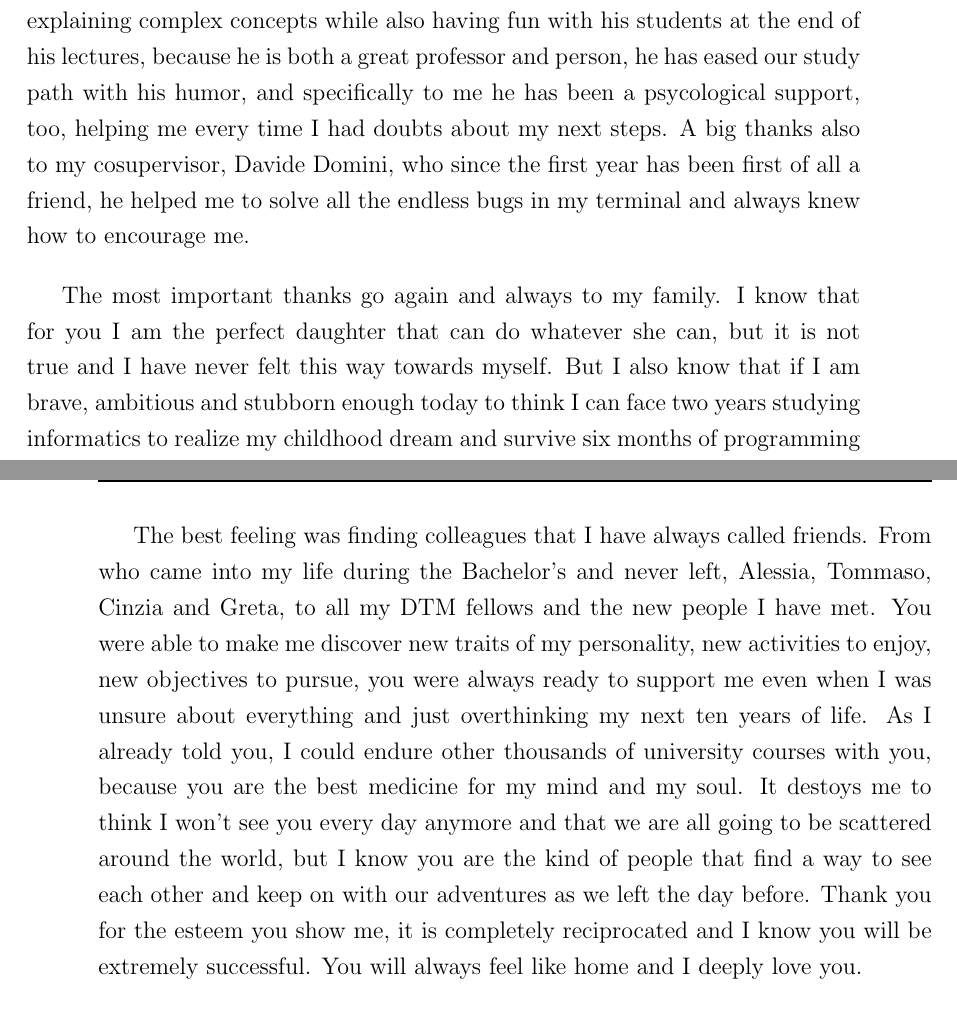
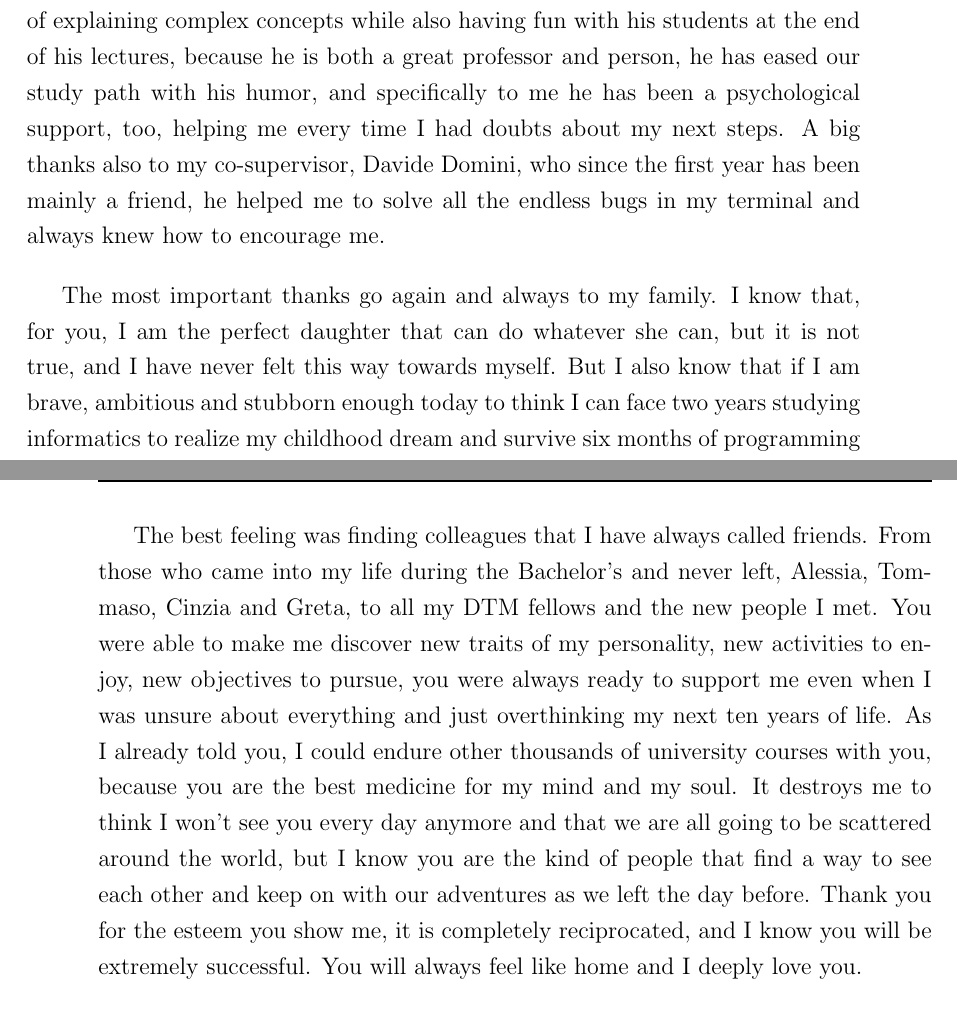
Before and after one commit to fgaeta-tg/Thesis, a LaTeX thesis (thesis-main.tex): two parts of pages 59 and 60 of 60, joined at a grey line, cut so that both start at the same text. Compiled offline with pdfLaTeX.

Commit message:
fix: typos and grammar

```diff
--- a/thesis-main.tex
+++ b/thesis-main.tex
@@ -586,11 +585,11 @@ To qualify as "good" performance, Google establishes the following thresholds: L
 \begin{acknowledgements} % this is optional
 This thesis represents the end of one of the most beautiful, despite hard at times, journeys of my life, thanks to the new, fascinating things I have studied and the wonderful people I have met.
 
-First of all, I am grateful to my supervisor, Professor Matteo Francia, not because it is a formality, but because he has truly been a great mentor, capable of explaining complex concepts while also having fun with his students at the end of his lectures, because he is both a great professor and person, he has eased our study path with his humor, and specifically to me he has been a psycological support, too, helping me every time I had doubts about my next steps. A big thanks also to my cosupervisor, Davide Domini, who since the first year has been first of all a friend, he helped me to solve all the endless bugs in my terminal and always knew how to encourage me.
+First of all, I am grateful to my supervisor, Professor Matteo Francia, not because it is a formality, but because he has truly been a great mentor, capable of explaining complex concepts while also having fun with his students at the end of his lectures, because he is both a great professor and person, he has eased our study path with his humor, and specifically to me he has been a psychological support, too, helping me every time I had doubts about my next steps. A big thanks also to my co-supervisor, Davide Domini, who since the first year has been mainly a friend, he helped me to solve all the endless bugs in my terminal and always knew how to encourage me.
 
-The most important thanks go again and always to my family. I know that for you I am the perfect daughter that can do whatever she can, but it is not true and I have never felt this way towards myself. But I also know that if I am brave, ambitious and stubborn enough today to think I can face two years studying informatics to realize my childhood dream and survive six months of programming for an internship, it is because you raised me making me feel the love and safety I needed to be able to take risks, knowing I could have never disappointed you because you would have been always proud of me even committing the worst failure of my life, and because after all your sacrifices you deserved me to try hard, and I hope to give you my success as a gift every day.
+The most important thanks go again and always to my family. I know that, for you, I am the perfect daughter that can do whatever she can, but it is not true, and I have never felt this way towards myself. But I also know that if I am brave, ambitious and stubborn enough today to think I can face two years studying informatics to realize my childhood dream and survive six months of programming for an internship, it is because you raised me making me feel the love and safety I needed to be able to take risks, knowing I could have never disappointed you because you would have been always proud of me even committing the worst failure of my life, and because after all your sacrifices you deserved me to try hard, and I hope to give you my success as a gift every day.
 
-The best feeling was finding colleagues that I have always called friends. From who came into my life during the Bachelor's and never left, Alessia, Tommaso, Cinzia and Greta, to all my DTM fellows and the new people I have met. You were able to make me discover new traits of my personality, new activities to enjoy, new objectives to pursue, you were always ready to support me even when I was unsure about everything and just overthinking my next ten years of life. As I already told you, I could endure other thousands of university courses with you, because you are the best medicine for my mind and my soul. It destoys me to think I won't see you every day anymore and that we are all going to be scattered around the world, but I know you are the kind of people that find a way to see each other and keep on with our adventures as we left the day before. Thank you for the esteem you show me, it is completely reciprocated and I know you will be extremely successful. You will always feel like home and I deeply love you.
+The best feeling was finding colleagues that I have always called friends. From those who came into my life during the Bachelor's and never left, Alessia, Tommaso, Cinzia and Greta, to all my DTM fellows and the new people I met. You were able to make me discover new traits of my personality, new activities to enjoy, new objectives to pursue, you were always ready to support me even when I was unsure about everything and just overthinking my next ten years of life. As I already told you, I could endure other thousands of university courses with you, because you are the best medicine for my mind and my soul. It destroys me to think I won't see you every day anymore and that we are all going to be scattered around the world, but I know you are the kind of people that find a way to see each other and keep on with our adventures as we left the day before. Thank you for the esteem you show me, it is completely reciprocated, and I know you will be extremely successful. You will always feel like home and I deeply love you.
 
 \end{acknowledgements}
 
```
Also changed, not shown: thesis-main.tex (3 more changed lines).
